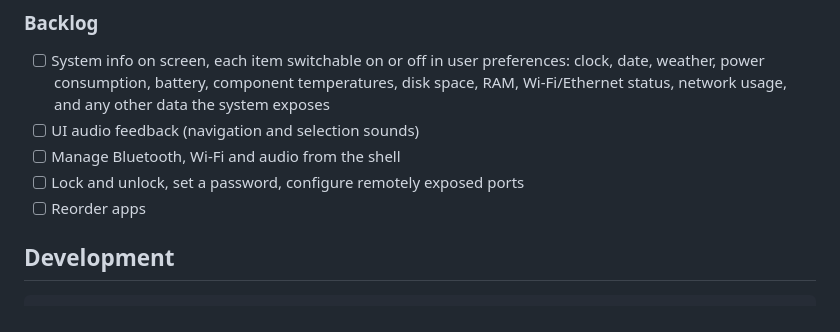
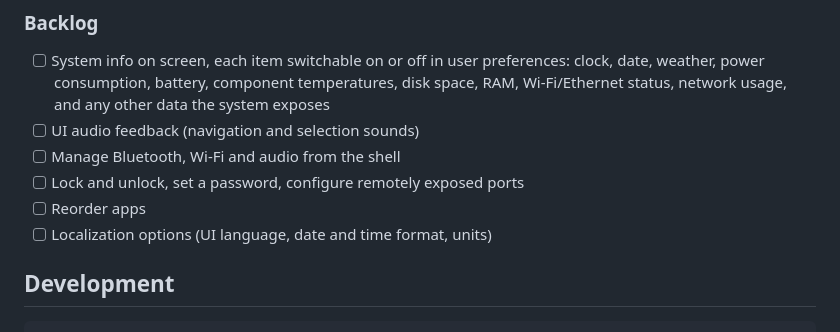
Before and after one commit to cngil/rustv, a Markdown page: README.md, the part around the change. Drawn GitHub-style.

Commit message:
docs(readme): add localization to backlog
Co-Authored-By: Claude Sonnet 5.5 <noreply@anthropic.com>

```diff
--- a/README.md
+++ b/README.md
@@ -190,6 +190,7 @@ Delete `~/.config/rustv/token` and restart `tvd` to revoke all paired devices.
 - [ ] Manage Bluetooth, Wi-Fi and audio from the shell
 - [ ] Lock and unlock, set a password, configure remotely exposed ports
 - [ ] Reorder apps
+- [ ] Localization options (UI language, date and time format, units)
 
 ## Development
 
```
